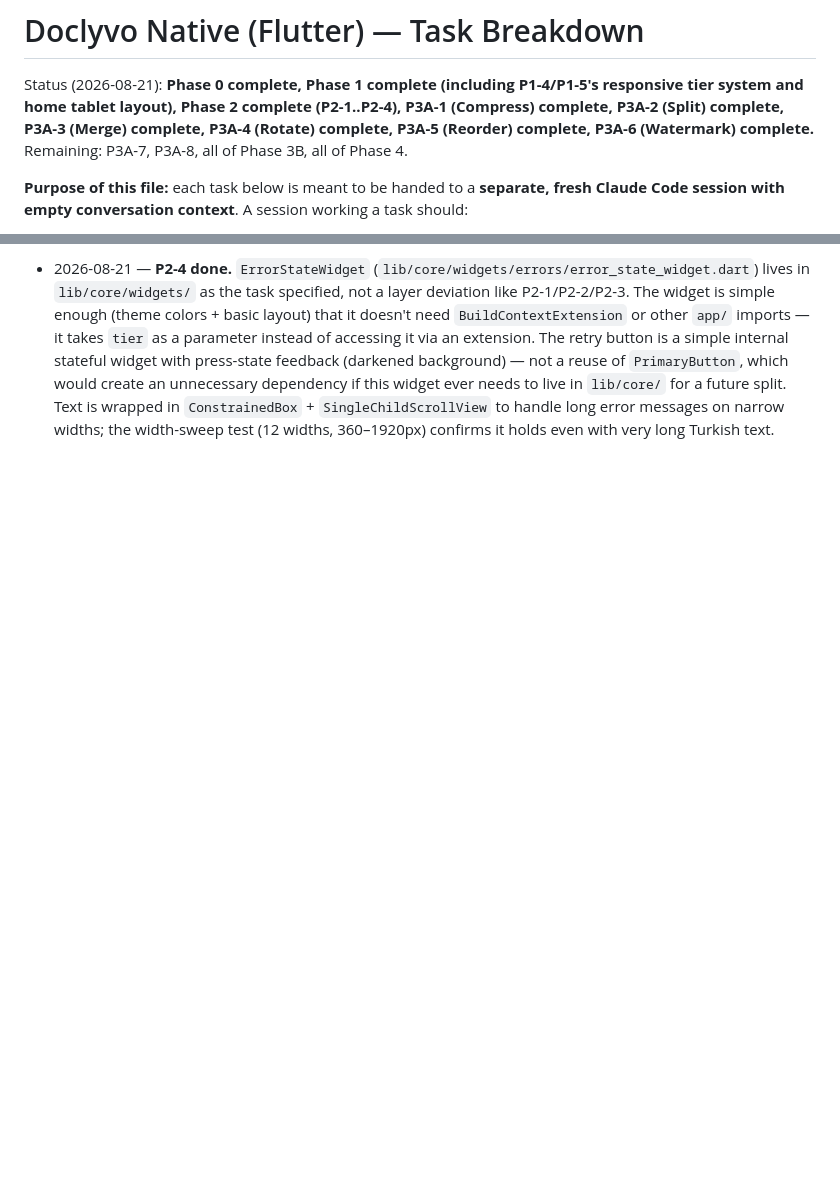
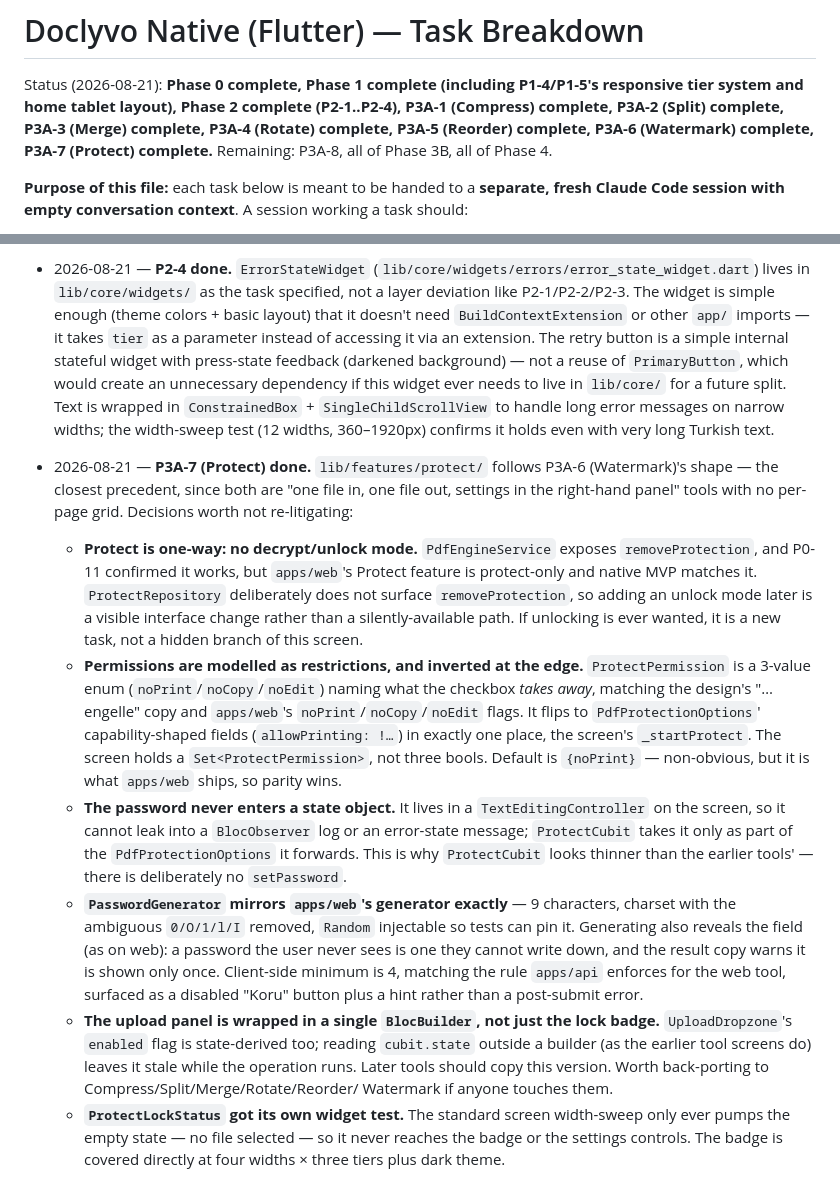
Before and after one commit to E-MRE/doclyvo, a Markdown page: NATIVE-TASKS.md, 2 parts joined by grey strips. Rendered like a GitHub page; blank space fills up the shorter version.

Commit message:
docs(native): mark P3A-7 done in NATIVE-TASKS.md, record Protect decisions
Records the one-way/no-decrypt call, the password-never-in-state rule, the
restriction-shaped permission enum, and the stale-`enabled` BlocBuilder
finding that applies to the six earlier tool screens.

Co-Authored-By: Claude Opus 5 <noreply@anthropic.com>

```diff
--- a/NATIVE-TASKS.md
+++ b/NATIVE-TASKS.md
@@ -3,8 +3,9 @@
 Status (2026-08-21): **Phase 0 complete, Phase 1 complete (including P1-4/P1-5's
 responsive tier system and home tablet layout), Phase 2 complete (P2-1..P2-4),
 P3A-1 (Compress) complete, P3A-2 (Split) complete, P3A-3 (Merge) complete,
-P3A-4 (Rotate) complete, P3A-5 (Reorder) complete, P3A-6 (Watermark) complete.**
-Remaining: P3A-7, P3A-8, all of Phase 3B, all of Phase 4.
+P3A-4 (Rotate) complete, P3A-5 (Reorder) complete, P3A-6 (Watermark) complete,
+P3A-7 (Protect) complete.**
+Remaining: P3A-8, all of Phase 3B, all of Phase 4.
 
 **Purpose of this file:** each task below is meant to be handed to a **separate,
 fresh Claude Code session with empty conversation context**. A session working a
@@ -1098,3 +1099,45 @@ Work these only after all 8 Phase 3A + 3 Phase 3B tools are done.
   `SingleChildScrollView` to handle long error messages on narrow widths; the
   width-sweep test (12 widths, 360–1920px) confirms it holds even with very long
   Turkish text.
+- 2026-08-21 — **P3A-7 (Protect) done.** `lib/features/protect/` follows
+  P3A-6 (Watermark)'s shape — the closest precedent, since both are
+  "one file in, one file out, settings in the right-hand panel" tools with
+  no per-page grid. Decisions worth not re-litigating:
+  - **Protect is one-way: no decrypt/unlock mode.** `PdfEngineService`
+    exposes `removeProtection`, and P0-11 confirmed it works, but
+    `apps/web`'s Protect feature is protect-only and native MVP matches it.
+    `ProtectRepository` deliberately does not surface `removeProtection`, so
+    adding an unlock mode later is a visible interface change rather than a
+    silently-available path. If unlocking is ever wanted, it is a new task,
+    not a hidden branch of this screen.
+  - **Permissions are modelled as restrictions, and inverted at the edge.**
+    `ProtectPermission` is a 3-value enum (`noPrint`/`noCopy`/`noEdit`)
+    naming what the checkbox *takes away*, matching the design's "…engelle"
+    copy and `apps/web`'s `noPrint`/`noCopy`/`noEdit` flags. It flips to
+    `PdfProtectionOptions`' capability-shaped fields (`allowPrinting: !…`) in
+    exactly one place, the screen's `_startProtect`. The screen holds a
+    `Set<ProtectPermission>`, not three bools. Default is `{noPrint}` —
+    non-obvious, but it is what `apps/web` ships, so parity wins.
+  - **The password never enters a state object.** It lives in a
+    `TextEditingController` on the screen, so it cannot leak into a
+    `BlocObserver` log or an error-state message; `ProtectCubit` takes it
+    only as part of the `PdfProtectionOptions` it forwards. This is why
+    `ProtectCubit` looks thinner than the earlier tools' — there is
+    deliberately no `setPassword`.
+  - **`PasswordGenerator` mirrors `apps/web`'s generator exactly** — 9
+    characters, charset with the ambiguous `0/O/1/l/I` removed, `Random`
+    injectable so tests can pin it. Generating also reveals the field (as on
+    web): a password the user never sees is one they cannot write down, and
+    the result copy warns it is shown only once. Client-side minimum is 4,
+    matching the rule `apps/api` enforces for the web tool, surfaced as a
+    disabled "Koru" button plus a hint rather than a post-submit error.
+  - **The upload panel is wrapped in a single `BlocBuilder`, not just the
+    lock badge.** `UploadDropzone`'s `enabled` flag is state-derived too;
+    reading `cubit.state` outside a builder (as the earlier tool screens do)
+    leaves it stale while the operation runs. Later tools should copy this
+    version. Worth back-porting to Compress/Split/Merge/Rotate/Reorder/
+    Watermark if anyone touches them.
+  - **`ProtectLockStatus` got its own widget test.** The standard screen
+    width-sweep only ever pumps the empty state — no file selected — so it
+    never reaches the badge or the settings controls. The badge is covered
+    directly at four widths × three tiers plus dark theme.
```
Also changed, not shown: other parts of NATIVE-TASKS.md (+1 -1 lines).
